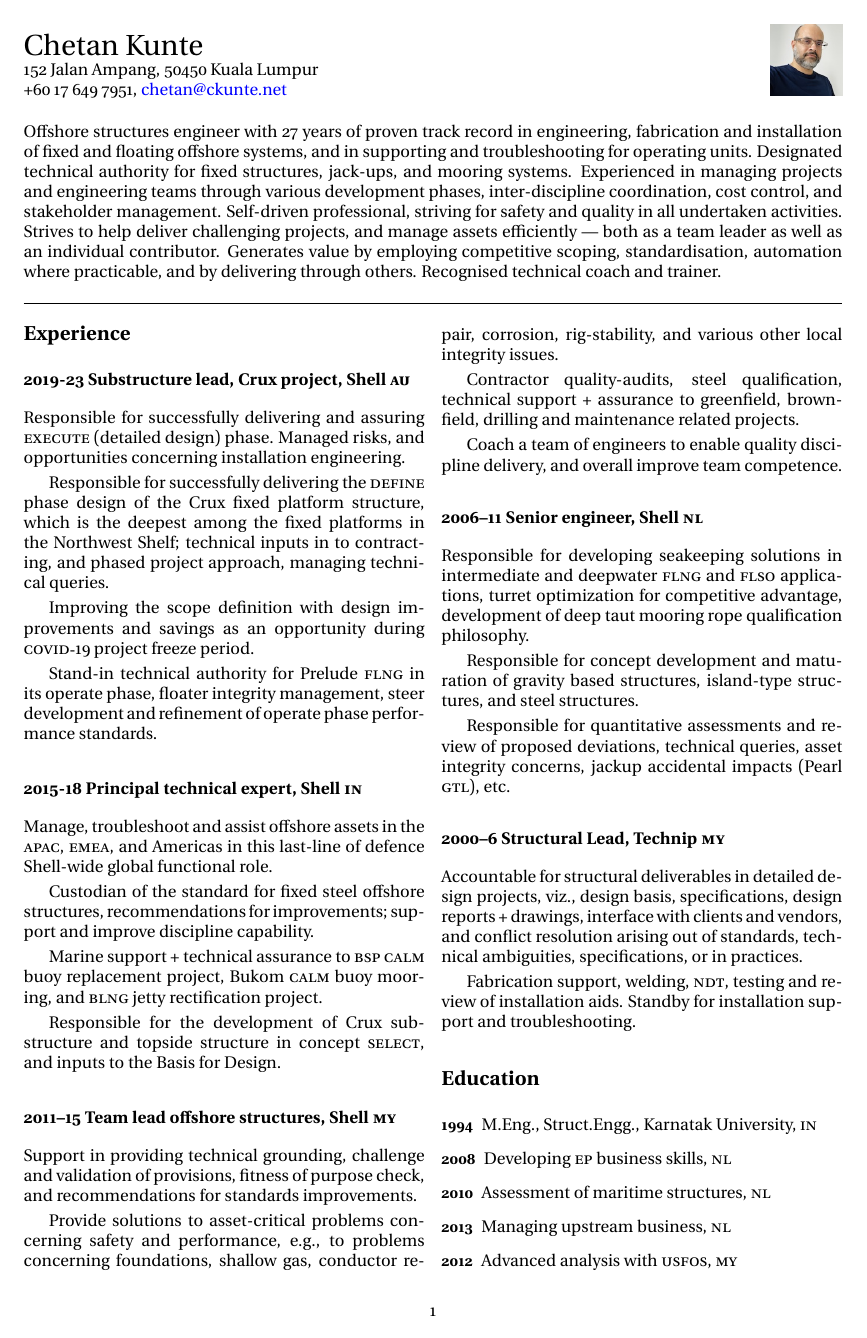
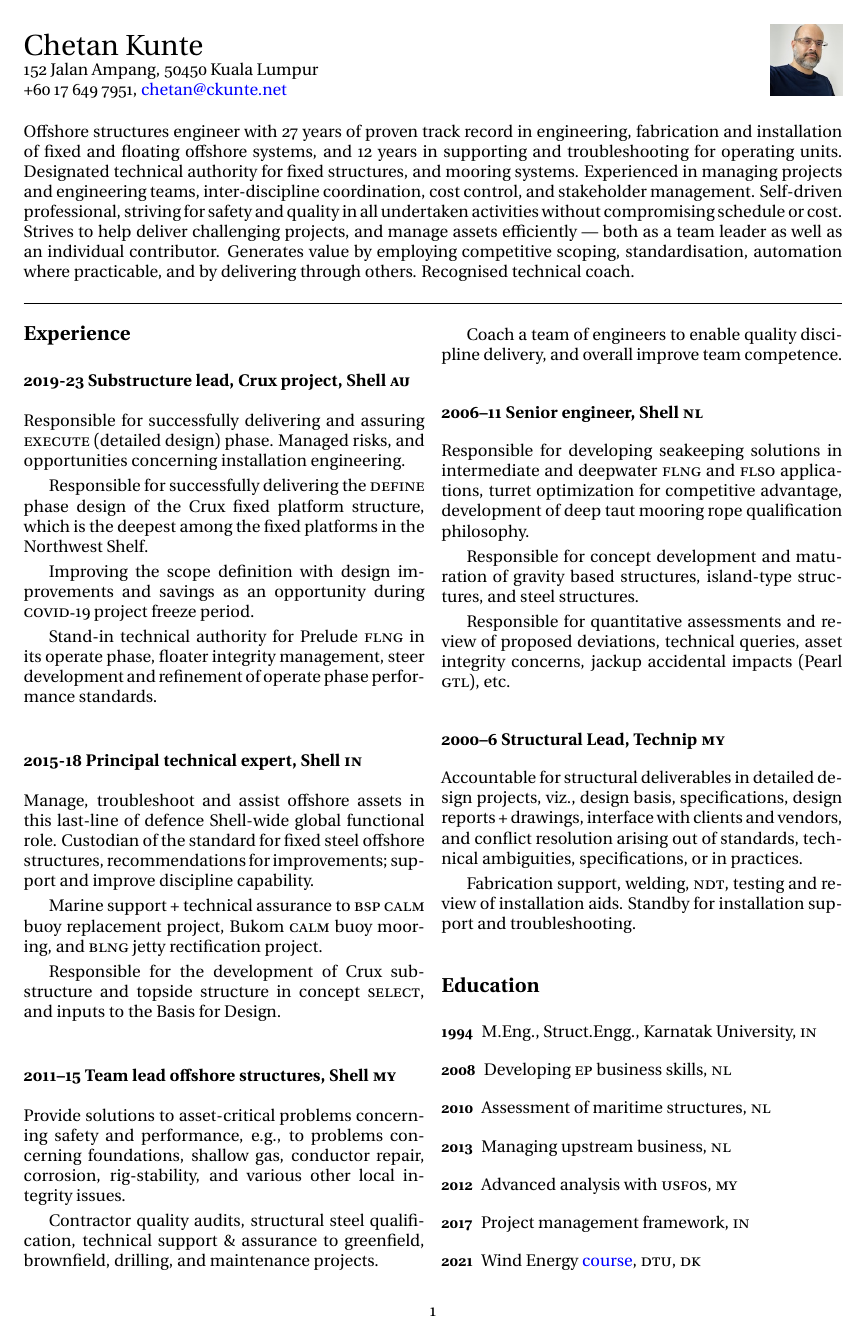
Before and after one commit to ckunte/resume, a LaTeX CV (ckunte-resume.tex, which reads incl/jobs.tex, incl/profile.tex): page 1 of 2. Compiled offline with XeLaTeX.

Commit message:
No-one is interested in LaTeX skills, hence remove
Omit needless/duplicate/unimportant phrases

Update relevant info; omit needless words

```diff
--- a/incl/jobs.tex
+++ b/incl/jobs.tex
@@ -6,7 +6,7 @@
 
 Responsible for successfully delivering and assuring \textsc{execute} (detailed design) phase. Managed risks, and opportunities concerning installation engineering.
 
-Responsible for successfully delivering the \textsc{define} phase design of the Crux fixed platform structure, which is the deepest among the fixed platforms in the Northwest Shelf; technical inputs in to contracting, and phased project approach, managing technical queries.
+Responsible for successfully delivering the \textsc{define} phase design of the Crux fixed platform structure, which is the deepest among the fixed platforms in the Northwest Shelf.
 
 Improving the scope definition with design improvements and savings as an opportunity during \textsc{covid-19} project freeze period.
 
@@ -17,9 +17,7 @@ Stand-in technical authority for Prelude \textsc{flng} in its operate phase, flo
 \subsection*{2015-18 Principal technical expert, Shell \textsc{in}} % (fold)
 \label{sub:c2}
 
-Manage, troubleshoot and assist offshore assets in the \textsc{apac}, \textsc{emea}, and Americas in this last-line of defence Shell-wide global functional role.
-
-Custodian of the standard for fixed steel offshore structures, recommendations for improvements; support and improve discipline capability.
+Manage, troubleshoot and assist offshore assets in this last-line of defence Shell-wide global functional role. Custodian of the standard for fixed steel offshore structures, recommendations for improvements; support and improve discipline capability.
 
 Marine support + technical assurance to \textsc{bsp} \textsc{calm} buoy replacement project, Bukom \textsc{calm} buoy mooring, and \textsc{blng} jetty rectification project.
 
@@ -30,11 +28,11 @@ Responsible for the development of Crux substructure and topside structure in co
 \subsection*{2011--15 Team lead offshore structures, Shell \textsc{my}} % (fold)
 \label{sub:c3}
 
-Support in providing technical grounding, challenge and validation of provisions, fitness of purpose check, and recommendations for standards improvements.
+% Support in providing technical grounding, challenge and validation of provisions, fitness of purpose check, and recommendations for standards improvements.
 
 Provide solutions to asset-critical problems concerning safety and performance, e.g., to problems concerning foundations, shallow gas, conductor repair, corrosion, rig-stability, and various other local integrity issues.
 
-Contractor quality-audits, steel qualification, technical support + assurance to greenfield, brownfield, drilling and maintenance related projects. %, e.g., modifications, upgrades, and decommissioning.
+Contractor quality audits, structural steel qualification, technical support \& assurance to greenfield, brownfield, drilling, and maintenance projects. %, e.g., modifications, upgrades, and decommissioning.
 
 % Responsible for discipline delivery, accountable for deliverables in concept development and maturation through phases of opportunity, validation and assurance in each phase.
 
--- a/incl/profile.tex
+++ b/incl/profile.tex
@@ -1 +1 @@
-\noindent Offshore structures engineer with 27 years of proven track record in engineering, fabrication and installation of fixed and floating offshore systems, and in supporting and troubleshooting for operating units. Designated technical authority for fixed structures, jack-ups, and mooring systems. Experienced in managing projects and engineering teams through various development phases, inter-discipline coordination, cost control, and stakeholder management. Self-driven professional, striving for safety and quality in all undertaken activities. Strives to help deliver challenging projects, and manage assets efficiently --- both as a team leader as well as an individual contributor. Generates value by employing competitive scoping, standardisation, automation where practicable, and by delivering through others. Recognised technical coach and trainer.
+\noindent Offshore structures engineer with 27 years of proven track record in engineering, fabrication and installation of fixed and floating offshore systems, and 12 years in supporting and troubleshooting for operating units. Designated technical authority for fixed structures, and mooring systems. Experienced in managing projects and engineering teams, inter-discipline coordination, cost control, and stakeholder management. Self-driven professional, striving for safety and quality in all undertaken activities without compromising schedule or cost. Strives to help deliver challenging projects, and manage assets efficiently --- both as a team leader as well as an individual contributor. Generates value by employing competitive scoping, standardisation, automation where practicable, and by delivering through others. Recognised technical coach.
```
Also changed, not shown: incl/comp.tex (+1 -3 lines).
